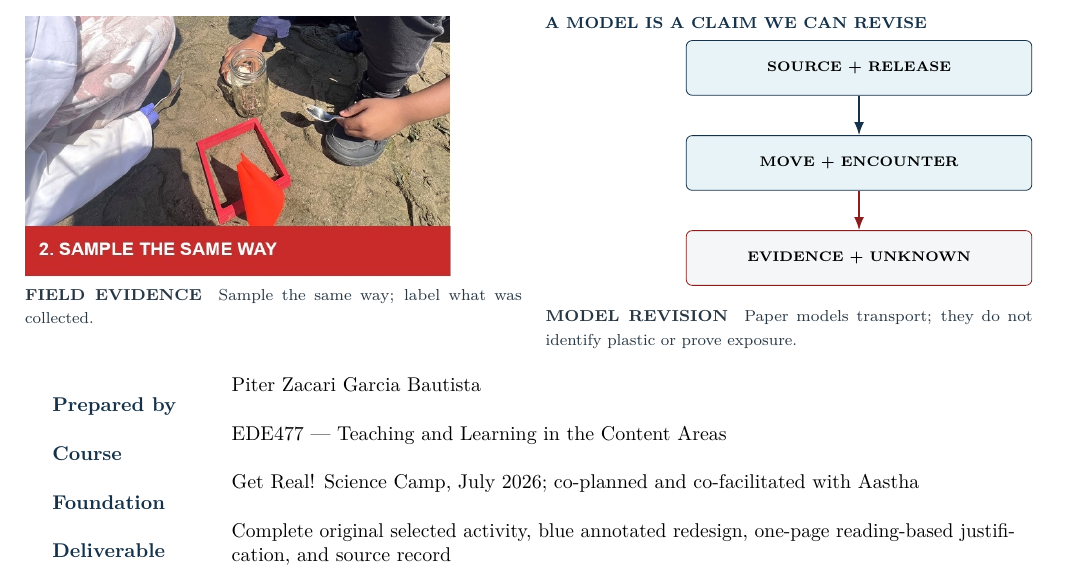
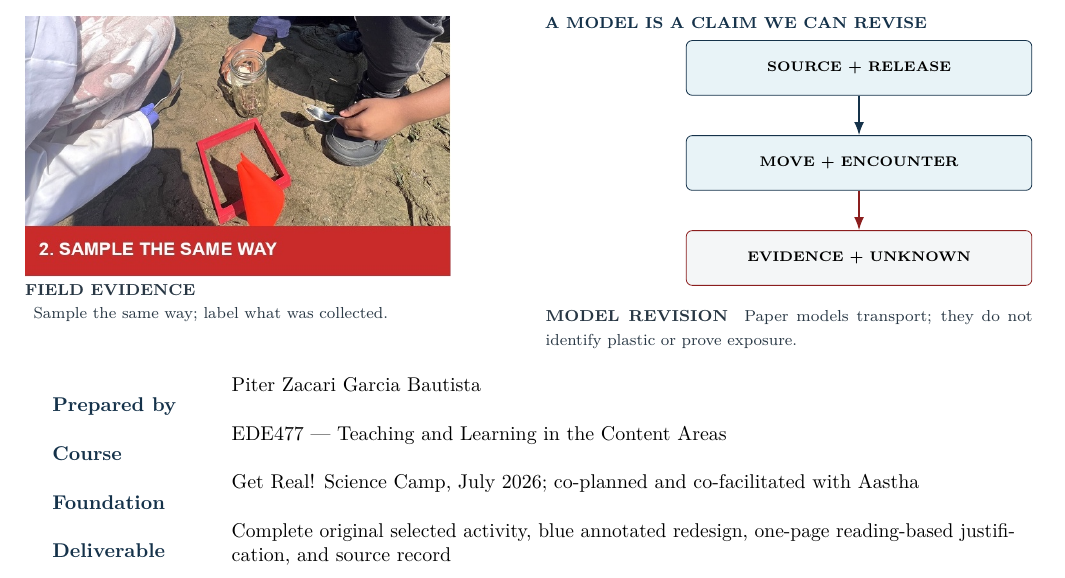
Before and after one commit to pzg8794/EDE477-Science_Major_Project-Journal, a LaTeX document (main.tex): part of page 1 of 9, cut so that both start at the same text. Compiled offline with pdfLaTeX.

Commit message:
Updates from Overleaf

```diff
--- a/main.tex
+++ b/main.tex
@@ -65,7 +65,7 @@ How can tiny fragments move through our environment, what can our evidence actua
 \noindent\begin{minipage}[t]{0.49\textwidth}
 \vspace{0pt}% Align the photo and diagram columns at their upper edges.
 \includegraphics[width=\linewidth,height=1.80in,keepaspectratio]{assets/field-sampling-crop.jpg}\par
-{\footnotesize\color{Ink}\textbf{FIELD EVIDENCE} \enspace Sample the same way; label what was collected.}
+{\footnotesize\color{Ink}\textbf{FIELD EVIDENCE} \par\enspace Sample the same way; label what was collected.}
 \end{minipage}\hfill
 \begin{minipage}[t]{0.48\textwidth}
 \vspace{0pt}% Do not align the diagram with the photo's bottom baseline.
```
